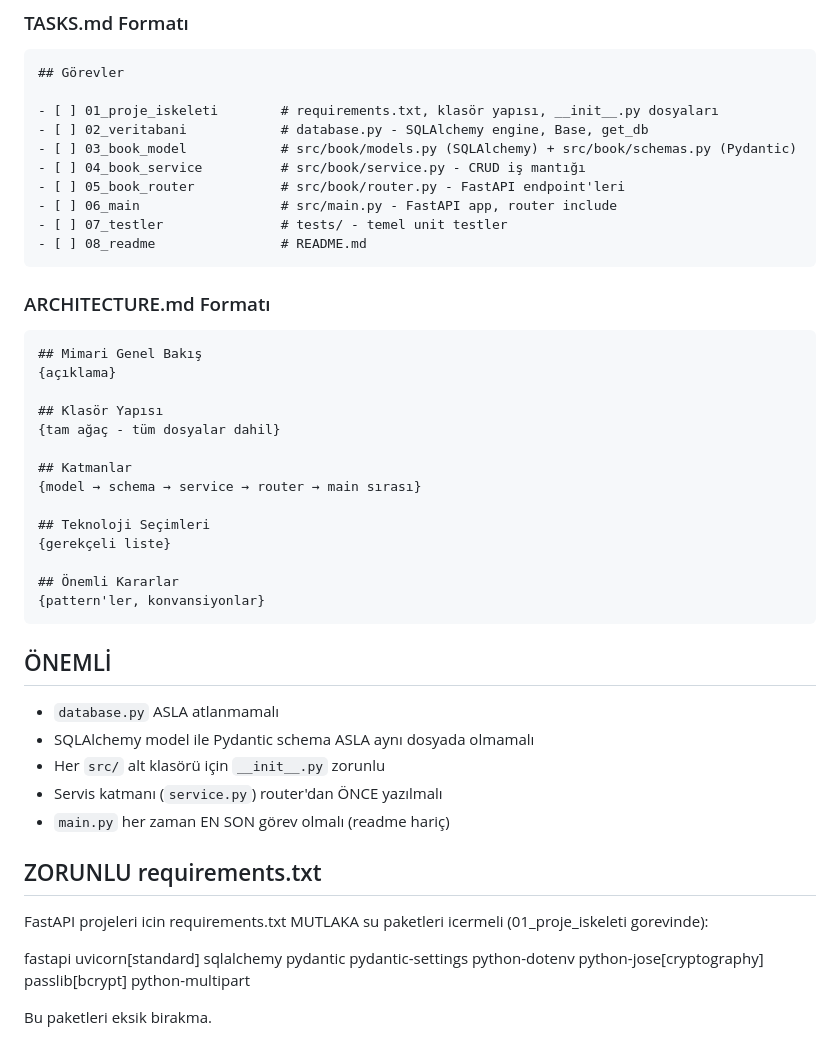
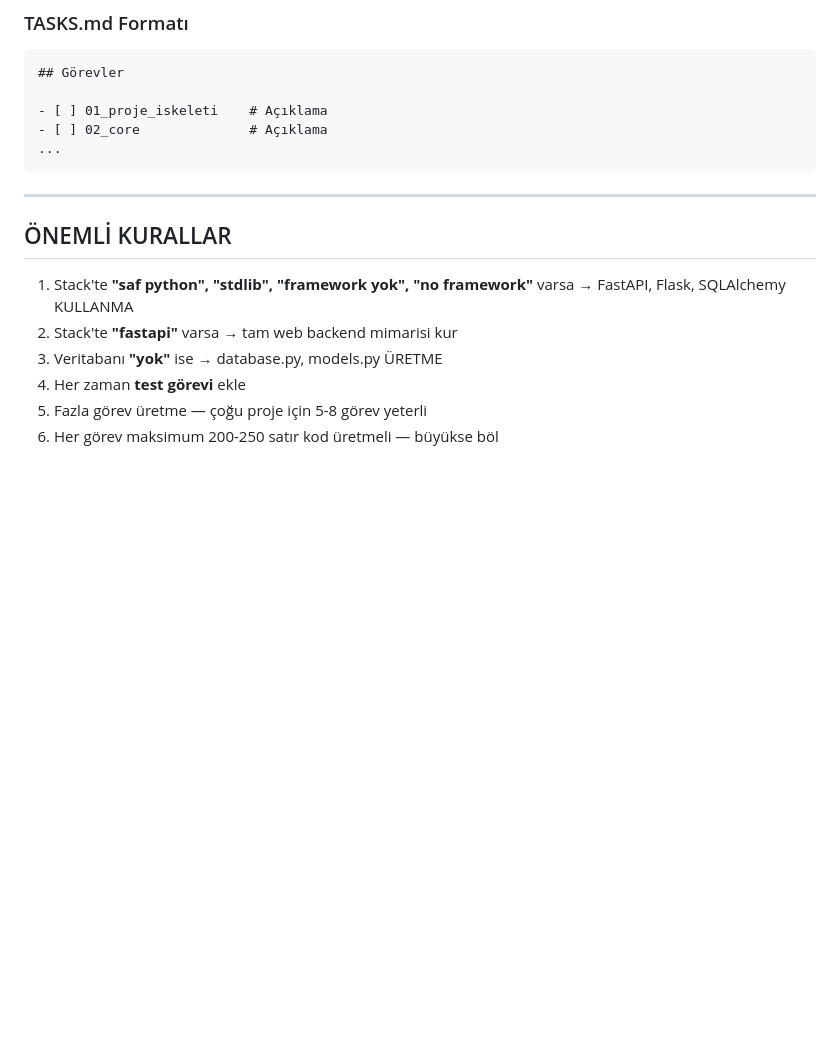
Before and after one commit to onrart/LocalForge, a Markdown page: prompts/planner.md, the part around one of its changes. GitHub-like rendering; blank space fills up the shorter version.

````diff
--- a/prompts/planner.md
+++ b/prompts/planner.md
@@ -48,53 +112,18 @@ Yanıtını TAM OLARAK şu formatta ver:
 ```markdown
 ## Görevler
 
-- [ ] 01_proje_iskeleti        # requirements.txt, klasör yapısı, __init__.py dosyaları
-- [ ] 02_veritabani            # database.py - SQLAlchemy engine, Base, get_db
-- [ ] 03_book_model            # src/book/models.py (SQLAlchemy) + src/book/schemas.py (Pydantic)
-- [ ] 04_book_service          # src/book/service.py - CRUD iş mantığı
-- [ ] 05_book_router           # src/book/router.py - FastAPI endpoint'leri
-- [ ] 06_main                  # src/main.py - FastAPI app, router include
-- [ ] 07_testler               # tests/ - temel unit testler
-- [ ] 08_readme                # README.md
+- [ ] 01_proje_iskeleti    # Açıklama
+- [ ] 02_core              # Açıklama
+...
 ```
 
-### ARCHITECTURE.md Formatı
-```markdown
-## Mimari Genel Bakış
-{açıklama}
+---
 
-## Klasör Yapısı
-{tam ağaç - tüm dosyalar dahil}
+## ÖNEMLİ KURALLAR
 
-## Katmanlar
-{model → schema → service → router → main sırası}
-
-## Teknoloji Seçimleri
-{gerekçeli liste}
-
-## Önemli Kararlar
-{pattern'ler, konvansiyonlar}
-```
-
-## ÖNEMLİ
-- `database.py` ASLA atlanmamalı
-- SQLAlchemy model ile Pydantic schema ASLA aynı dosyada olmamalı
-- Her `src/` alt klasörü için `__init__.py` zorunlu
-- Servis katmanı (`service.py`) router'dan ÖNCE yazılmalı
-- `main.py` her zaman EN SON görev olmalı (readme hariç)
-
-## ZORUNLU requirements.txt
-
-FastAPI projeleri icin requirements.txt MUTLAKA su paketleri icermeli (01_proje_iskeleti gorevinde):
-
-fastapi
-uvicorn[standard]
-sqlalchemy
-pydantic
-pydantic-settings
-python-dotenv
-python-jose[cryptography]
-passlib[bcrypt]
-python-multipart
-
-Bu paketleri eksik birakma.
+1. Stack'te **"saf python", "stdlib", "framework yok", "no framework"** varsa → FastAPI, Flask, SQLAlchemy KULLANMA
+2. Stack'te **"fastapi"** varsa → tam web backend mimarisi kur
+3. Veritabanı **"yok"** ise → database.py, models.py ÜRETME
+4. Her zaman **test görevi** ekle
+5. Fazla görev üretme — çoğu proje için 5-8 görev yeterli
+6. Her görev maksimum 200-250 satır kod üretmeli — büyükse böl
````
Also changed, not shown: other parts of prompts/planner.md (+87 -23 lines).
